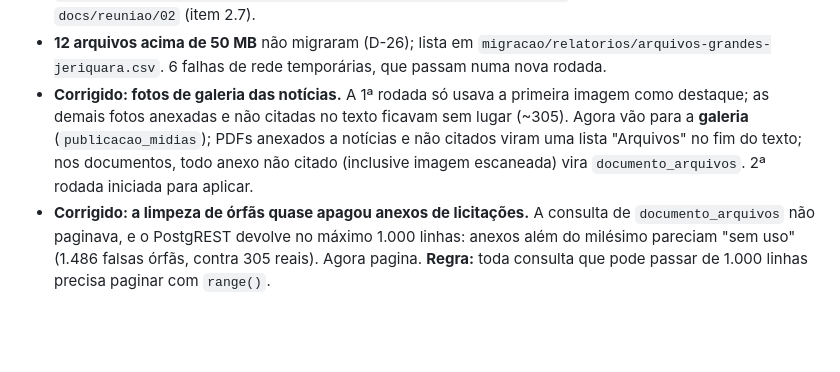
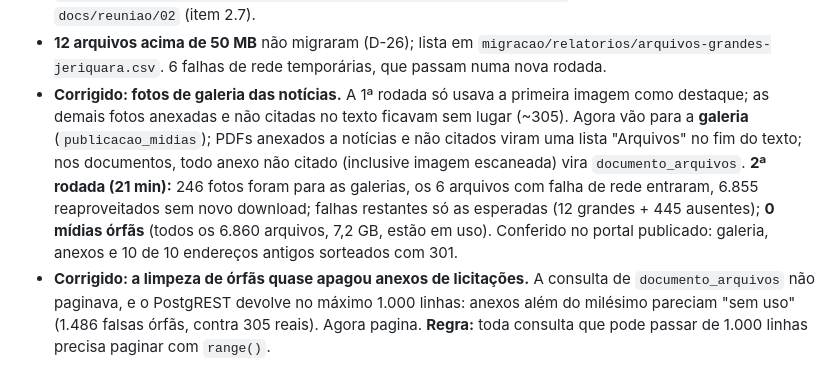
Before and after one commit to willquerubim2025-oss/portal-municipal, a Markdown page: docs/06-decisoes.md, the part around the change. Drawn GitHub-style; blank space fills up the shorter version.

Commit message:
docs: migração completa de notícias e documentos concluída (D-28)
Co-Authored-By: Claude Opus 5.5 <noreply@anthropic.com>

```diff
--- a/docs/06-decisoes.md
+++ b/docs/06-decisoes.md
@@ -180,5 +180,5 @@ Formato: **D-xx · data · decisão** → motivo → alternativas descartadas. D
 - **Resultado (1ª rodada, 112 min):** 683 notícias (475 + 208 boletins em arquivo) e 956 documentos, iguais à simulação; 6.034 arquivos enviados; 7.673 redirecionamentos; **0 erros de gravação**.
 - **445 arquivos ausentes no próprio site atual** (404 até pelo endereço que o WordPress informa), em **173 documentos e notícias**, quase todos de 2018–2022 (provável perda em troca de servidor). Não é falha da migração: a codificação foi testada com arquivos que existem. Lista para a prefeitura procurar em backup: `migracao/relatorios/arquivos-ausentes-no-site-atual-jeriquara.csv`. Pergunta incluída em `docs/reuniao/02` (item 2.7).
 - **12 arquivos acima de 50 MB** não migraram (D-26); lista em `migracao/relatorios/arquivos-grandes-jeriquara.csv`. 6 falhas de rede temporárias, que passam numa nova rodada.
-- **Corrigido: fotos de galeria das notícias.** A 1ª rodada só usava a primeira imagem como destaque; as demais fotos anexadas e não citadas no texto ficavam sem lugar (~305). Agora vão para a **galeria** (`publicacao_midias`); PDFs anexados a notícias e não citados viram uma lista "Arquivos" no fim do texto; nos documentos, todo anexo não citado (inclusive imagem escaneada) vira `documento_arquivos`. 2ª rodada iniciada para aplicar.
+- **Corrigido: fotos de galeria das notícias.** A 1ª rodada só usava a primeira imagem como destaque; as demais fotos anexadas e não citadas no texto ficavam sem lugar (~305). Agora vão para a **galeria** (`publicacao_midias`); PDFs anexados a notícias e não citados viram uma lista "Arquivos" no fim do texto; nos documentos, todo anexo não citado (inclusive imagem escaneada) vira `documento_arquivos`. **2ª rodada (21 min):** 246 fotos foram para as galerias, os 6 arquivos com falha de rede entraram, 6.855 reaproveitados sem novo download; falhas restantes só as esperadas (12 grandes + 445 ausentes); **0 mídias órfãs** (todos os 6.860 arquivos, 7,2 GB, estão em uso). Conferido no portal publicado: galeria, anexos e 10 de 10 endereços antigos sorteados com 301.
 - **Corrigido: a limpeza de órfãs quase apagou anexos de licitações.** A consulta de `documento_arquivos` não paginava, e o PostgREST devolve no máximo 1.000 linhas: anexos além do milésimo pareciam "sem uso" (1.486 falsas órfãs, contra 305 reais). Agora pagina. **Regra:** toda consulta que pode passar de 1.000 linhas precisa paginar com `range()`.
```
Also changed, not shown: docs/07-pendencias.md (+2 -1 lines).
